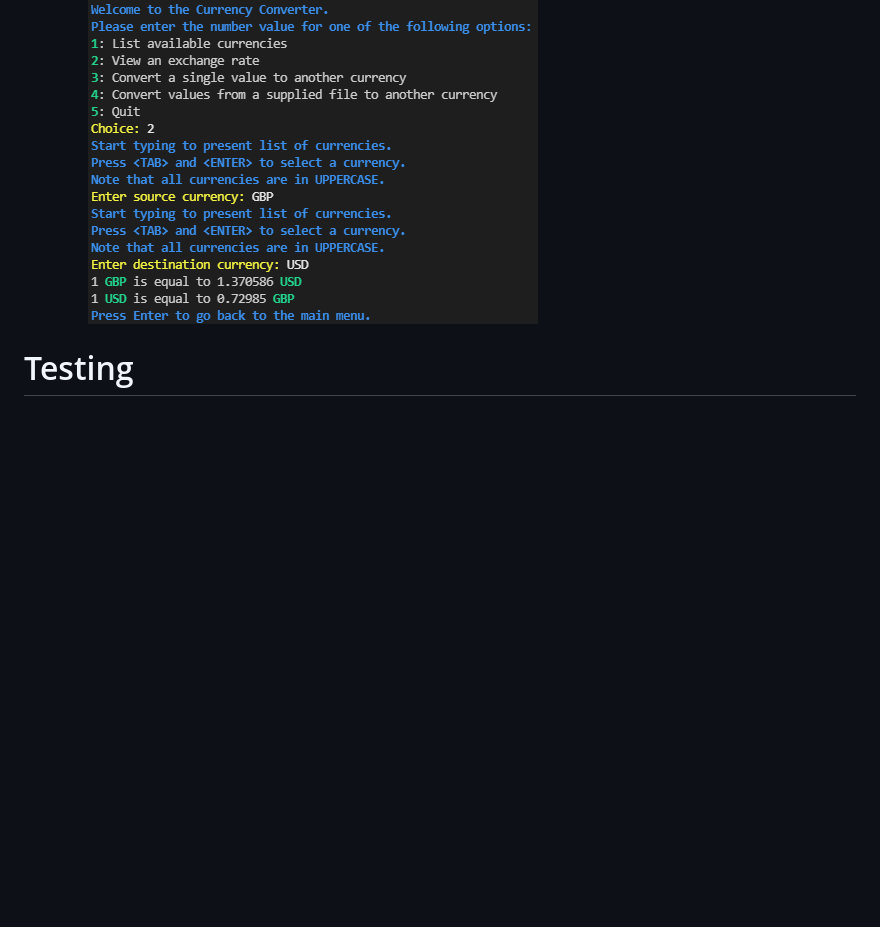
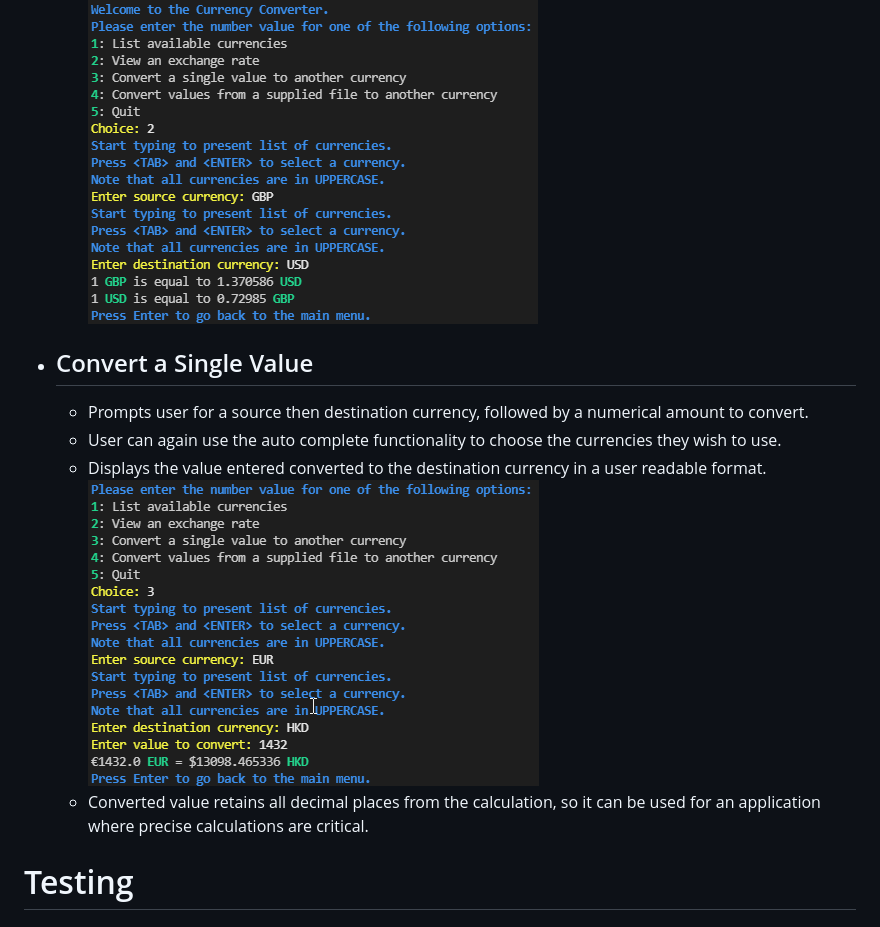
Before and after one commit to SiJiL82/currency-converter, a Markdown page: README.md, the part around the change. Rendered like a GitHub page; pictures changed too: readme-assets/images/convert_value_results.png (added); blank space fills up the shorter version.

Commit message:
Add convert value desc to Readme

```diff
--- a/README.md
+++ b/README.md
@@ -59,6 +59,12 @@ Below is a high level overview of the workflow through the application.
     ![Autocomplete prompt for currency](readme-assets/images/view_exchange_rate_autocomplete.png)
     - After choosing both currencies, the application displays the currency conversion in both directions in a clear readable format.
     ![View Exchange Rate](readme-assets/images/view_exchange_rate_completed.png)
+- ## Convert a Single Value
+    - Prompts user for a source then destination currency, followed by a numerical amount to convert.
+    - User can again use the auto complete functionality to choose the currencies they wish to use.
+    - Displays the value entered converted to the destination currency in a user readable format.
+    ![Convert Single Value Results](readme-assets/images/convert_value_results.png)
+    - Converted value retains all decimal places from the calculation, so it can be used for an application where precise calculations are critical.
 
 # Testing
 
```
